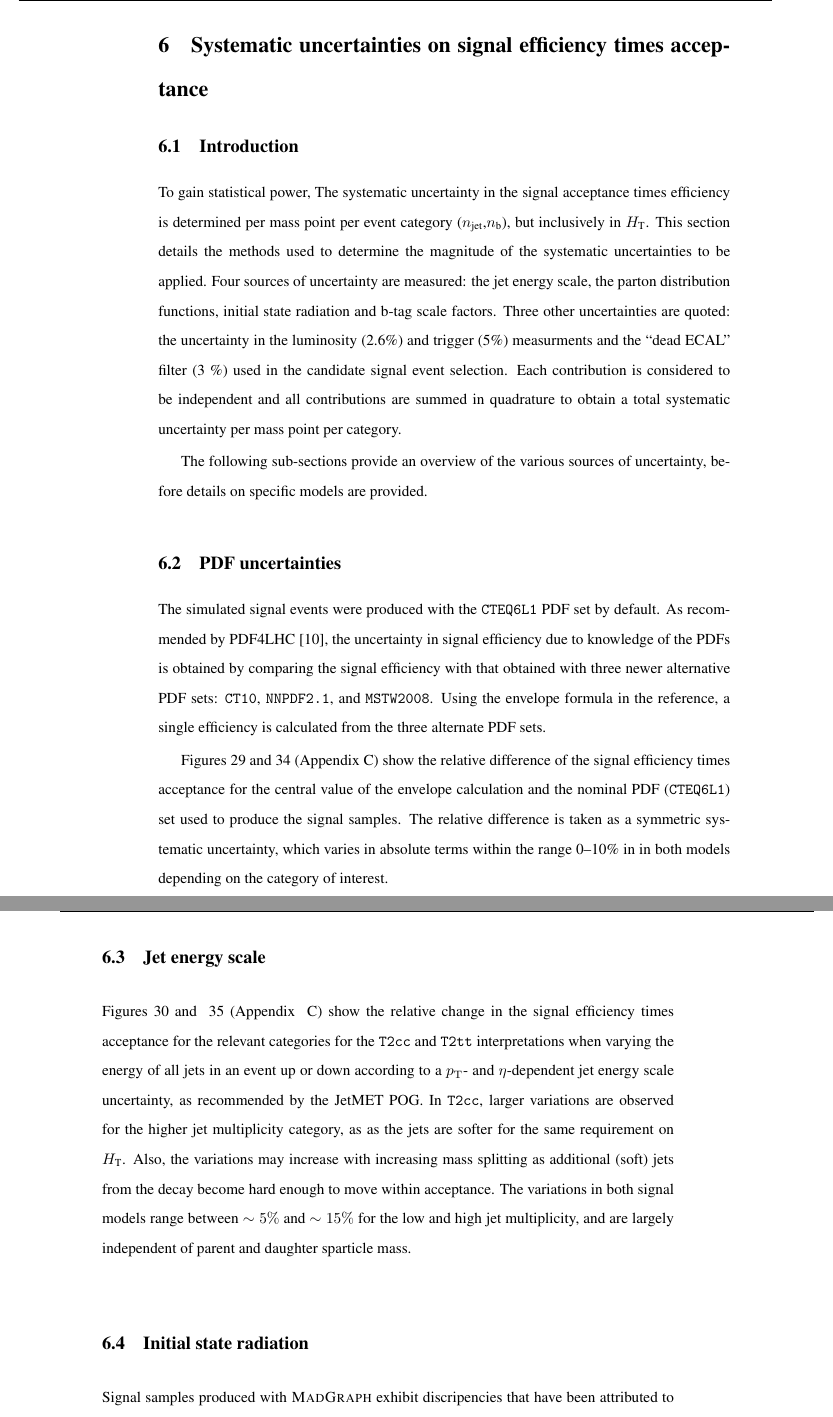
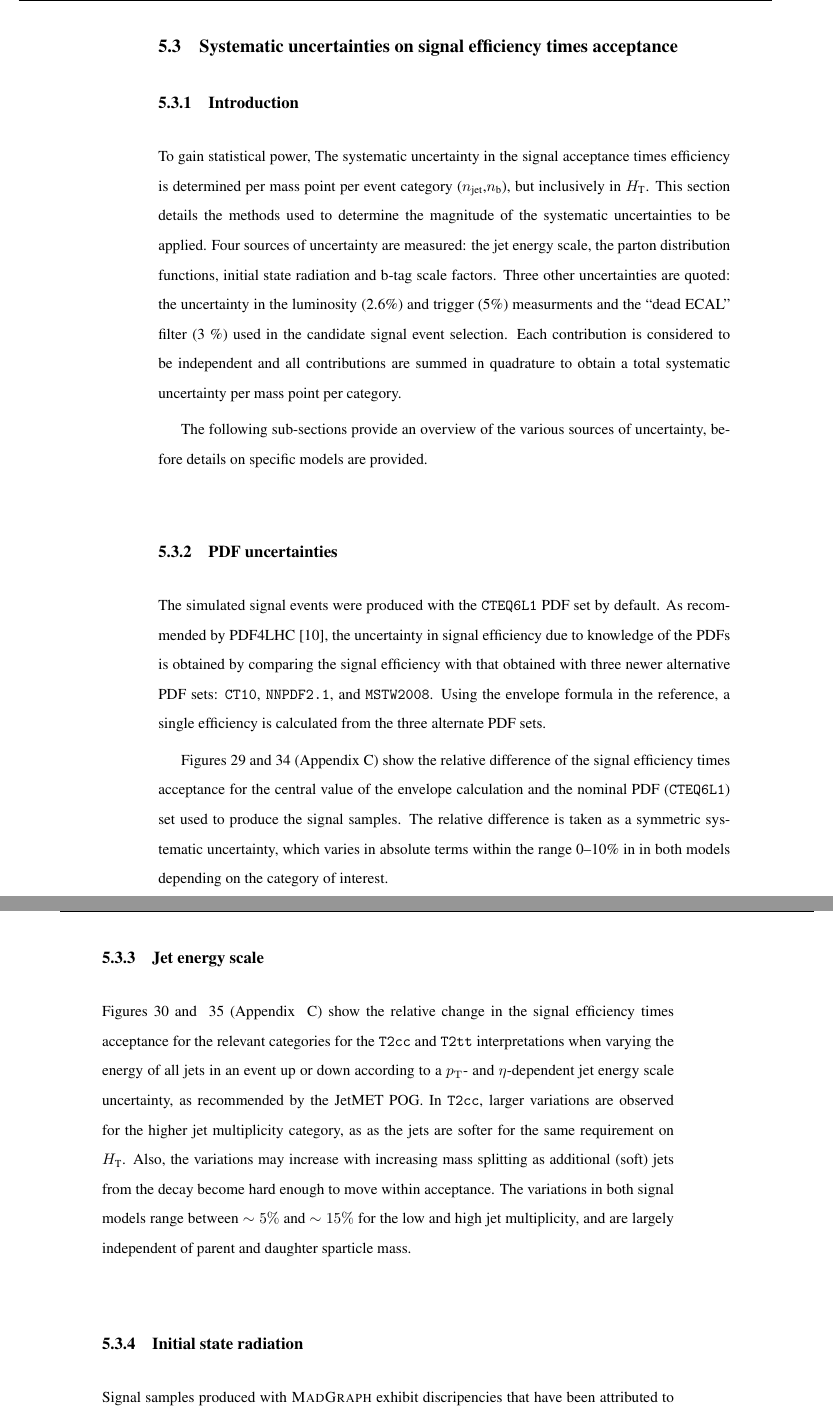
Before and after one commit to yeshaq/thesis, a LaTeX document (alphaT.tex, which reads signal.tex): two parts of pages 44 and 45 of 90, joined at a grey line, cut so that both start at the same text. Compiled offline with pdfLaTeX.

Commit message:
moving signal

```diff
--- a/signal.tex
+++ b/signal.tex
@@ -104,10 +104,10 @@ In both models, the signal efficiency in the \mj control sample is negligible
 with respect to the signal region.
 
 \clearpage
-\section{Systematic uncertainties on signal efficiency times
+\subsection{Systematic uncertainties on signal efficiency times
   acceptance\label{sec:sms-syst}}
 
-\subsection{Introduction}
+\subsubsection{Introduction}
 
 To gain statistical power, The systematic uncertainty in the signal
 acceptance times efficiency is determined per mass point per event
@@ -124,7 +124,7 @@ systematic uncertainty per mass point per category.
 The following sub-sections provide an overview of the various sources of
 uncertainty, before details on specific models are provided.
 
-\subsection{PDF uncertainties\label{sec:pdf-sets}}
+\subsubsection{PDF uncertainties\label{sec:pdf-sets}}
 
 The simulated signal events were produced with the \verb!CTEQ6L1! PDF
 set by default.  As recommended by PDF4LHC~\cite{pdf4lhc}, the uncertainty
@@ -142,7 +142,7 @@ samples. The relative difference is taken as a symmetric systematic
 uncertainty, which varies in absolute terms within the range 0--10\% in
 in both models depending on the category of interest.
 
-\subsection{Jet energy scale\label{sec:sms-syst-jes}}
+\subsubsection{Jet energy scale\label{sec:sms-syst-jes}}
 
 Figures~\ref{fig:sms-jes-t2cc} and ~\ref{fig:sms-jes-t2tt}
 (Appendix ~\ref{app:signal}) show the relative change in the
@@ -159,7 +159,7 @@ signal models range between $\sim5\%$ and $\sim15\%$ for the low
 and high jet multiplicity, and are largely independent of parent
 and daughter sparticle mass.
 
-\subsection{Initial state radiation\label{sec:sms-syst-isr}}
+\subsubsection{Initial state radiation\label{sec:sms-syst-isr}}
 
 Signal samples produced with \MADGRAPH exhibit discripencies that
 have been attributed to the mismodelling of initial state radiation.
```
Also changed, not shown: signal.tex (4 more changed lines).
